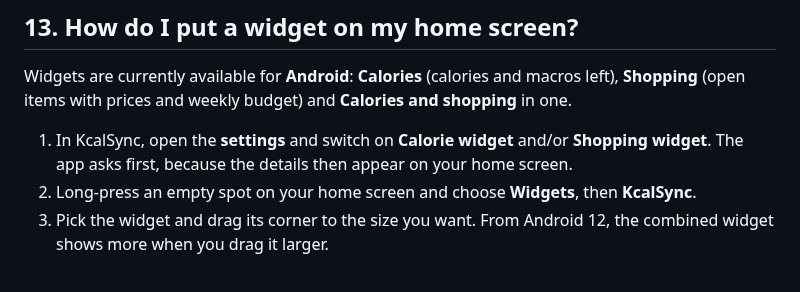
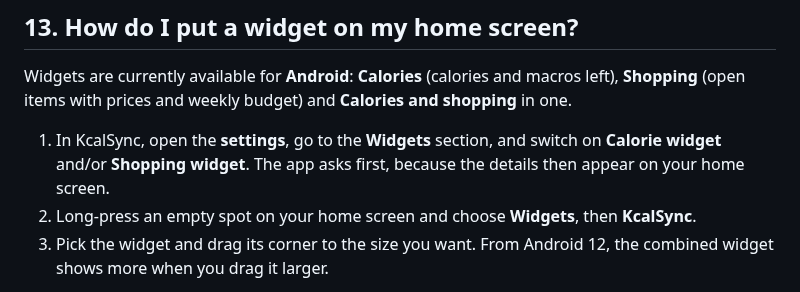
Before and after one commit to teuvex-app/kcalSync-website, a Markdown page: docs/faq/faq_en.md, the part around the change. Drawn GitHub-style.

```diff
--- a/docs/faq/faq_en.md
+++ b/docs/faq/faq_en.md
@@ -102,7 +102,7 @@ Check in your iPhone settings that iCloud Backup is switched on. We cannot promi
 
 Widgets are currently available for **Android**: **Calories** (calories and macros left), **Shopping** (open items with prices and weekly budget) and **Calories and shopping** in one.
 
-1. In KcalSync, open the **settings** and switch on **Calorie widget** and/or **Shopping widget**. The app asks first, because the details then appear on your home screen.
+1. In KcalSync, open the **settings**, go to the **Widgets** section, and switch on **Calorie widget** and/or **Shopping widget**. The app asks first, because the details then appear on your home screen.
 2. Long-press an empty spot on your home screen and choose **Widgets**, then **KcalSync**.
 3. Pick the widget and drag its corner to the size you want. From Android 12, the combined widget shows more when you drag it larger.
 
```
Also changed, not shown: docs/faq/faq_de.md (+1 -1 lines).
